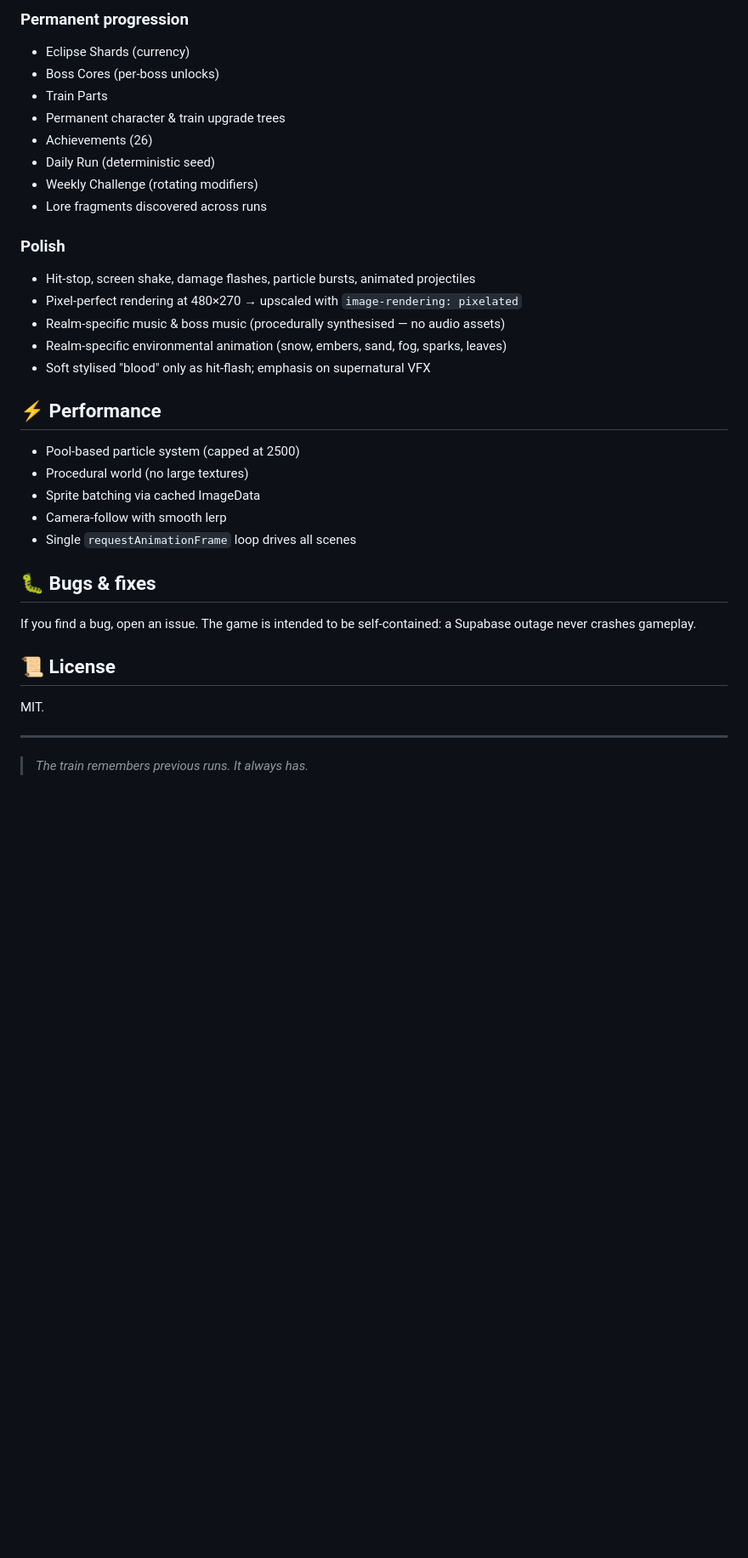
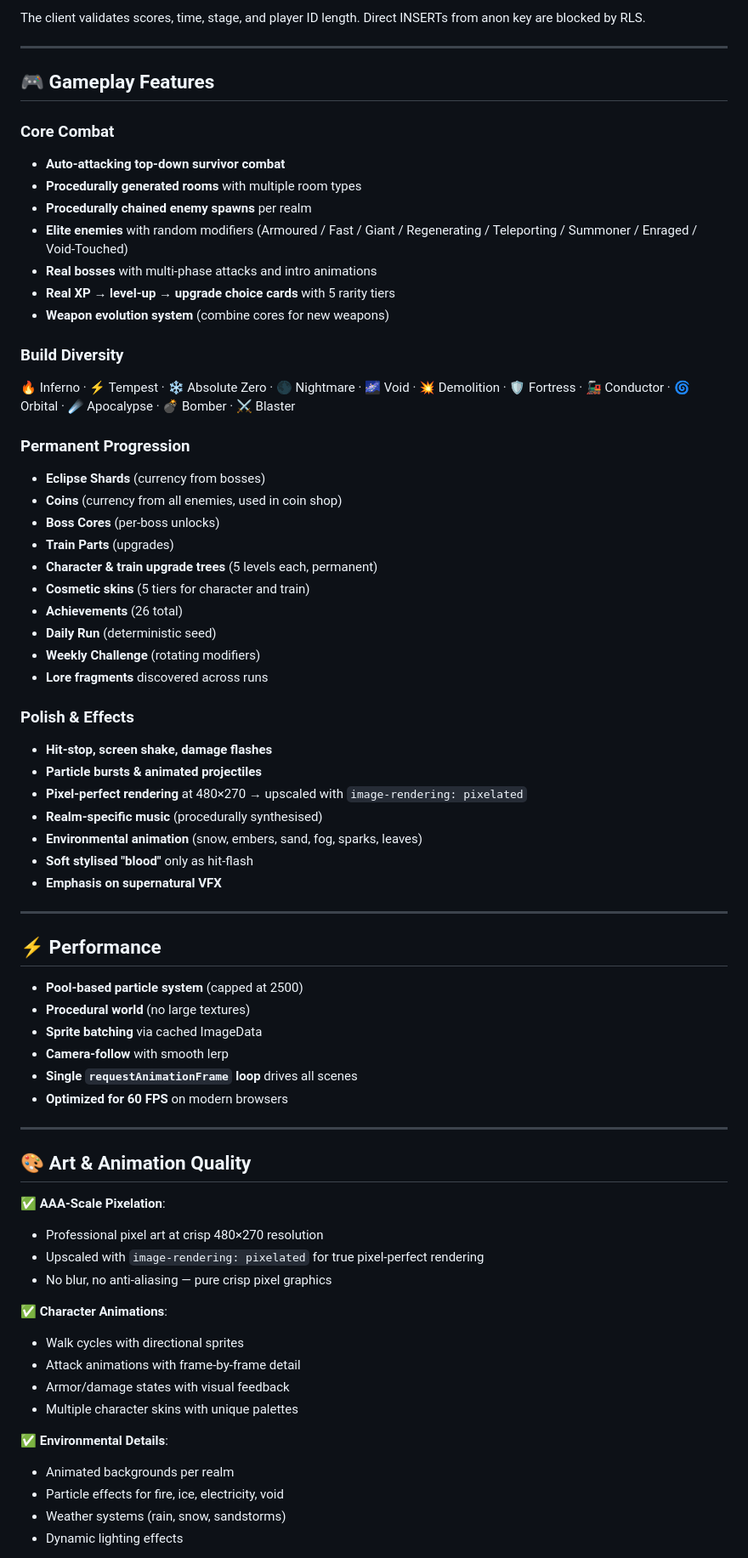
Before and after one commit to DaGod-22/Hell-Train, a Markdown page: README.md, the part around one of its changes. Shown at 85% size. GitHub-like rendering; blank space fills up the shorter version.

Commit message:
Update README with complete AAA features and all new systems

```diff
--- a/README.md
+++ b/README.md
@@ -112,33 +183,71 @@ Each has its own palette, biome, mechanic, music and boss.
-### Permanent progression
-- Eclipse Shards (currency)
-- Boss Cores (per-boss unlocks)
-- Train Parts
-- Permanent character & train upgrade trees
-- Achievements (26)
-- Daily Run (deterministic seed)
-- Weekly Challenge (rotating modifiers)
-- Lore fragments discovered across runs
-
-### Polish
-- Hit-stop, screen shake, damage flashes, particle bursts, animated projectiles
-- Pixel-perfect rendering at 480×270 → upscaled with `image-rendering: pixelated`
-- Realm-specific music & boss music (procedurally synthesised — no audio assets)
-- Realm-specific environmental animation (snow, embers, sand, fog, sparks, leaves)
-- Soft stylised "blood" only as hit-flash; emphasis on supernatural VFX
-
-## ⚡ Performance
-- Pool-based particle system (capped at 2500)
-- Procedural world (no large textures)
-- Sprite batching via cached ImageData
-- Camera-follow with smooth lerp
-- Single `requestAnimationFrame` loop drives all scenes
-
-## 🐛 Bugs & fixes
-If you find a bug, open an issue. The game is intended to be self-contained: a Supabase outage never crashes gameplay.
-
-## 📜 License
-MIT.
+The client validates scores, time, stage, and player ID length. Direct INSERTs from anon key are blocked by RLS.
 
 ---
 
-> *The train remembers previous runs. It always has.*
+## 🎮 Gameplay Features
+
+### Core Combat
+- **Auto-attacking top-down survivor combat**
+- **Procedurally generated rooms** with multiple room types
+- **Procedurally chained enemy spawns** per realm
+- **Elite enemies** with random modifiers (Armoured / Fast / Giant / Regenerating / Teleporting / Summoner / Enraged / Void-Touched)
+- **Real bosses** with multi-phase attacks and intro animations
+- **Real XP → level-up → upgrade choice cards** with 5 rarity tiers
+- **Weapon evolution system** (combine cores for new weapons)
+
+### Build Diversity
+🔥 Inferno · ⚡ Tempest · ❄ Absolute Zero · 🌑 Nightmare · 🌌 Void · 💥 Demolition · 🛡 Fortress · 🚂 Conductor · 🌀 Orbital · ☄ Apocalypse · 💣 Bomber · ⚔ Blaster
+
+### Permanent Progression
+- **Eclipse Shards** (currency from bosses)
+- **Coins** (currency from all enemies, used in coin shop)
+- **Boss Cores** (per-boss unlocks)
+- **Train Parts** (upgrades)
+- **Character & train upgrade trees** (5 levels each, permanent)
+- **Cosmetic skins** (5 tiers for character and train)
+- **Achievements** (26 total)
+- **Daily Run** (deterministic seed)
+- **Weekly Challenge** (rotating modifiers)
+- **Lore fragments** discovered across runs
+
+### Polish & Effects
+- **Hit-stop, screen shake, damage flashes**
+- **Particle bursts & animated projectiles**
+- **Pixel-perfect rendering** at 480×270 → upscaled with `image-rendering: pixelated`
+- **Realm-specific music** (procedurally synthesised)
+- **Environmental animation** (snow, embers, sand, fog, sparks, leaves)
+- **Soft stylised "blood"** only as hit-flash
+- **Emphasis on supernatural VFX**
+
+---
+
+## ⚡ Performance
+
+- **Pool-based particle system** (capped at 2500)
+- **Procedural world** (no large textures)
+- **Sprite batching** via cached ImageData
+- **Camera-follow** with smooth lerp
+- **Single `requestAnimationFrame` loop** drives all scenes
+- **Optimized for 60 FPS** on modern browsers
+
+---
+
+## 🎨 Art & Animation Quality
+
+✅ **AAA-Scale Pixelation**:
+- Professional pixel art at crisp 480×270 resolution
+- Upscaled with `image-rendering: pixelated` for true pixel-perfect rendering
+- No blur, no anti-aliasing — pure crisp pixel graphics
+
+✅ **Character Animations**:
+- Walk cycles with directional sprites
+- Attack animations with frame-by-frame detail
+- Armor/damage states with visual feedback
+- Multiple character skins with unique palettes
+
+✅ **Environmental Details**:
+- Animated backgrounds per realm
+- Particle effects for fire, ice, electricity, void
+- Weather systems (rain, snow, sandstorms)
+- Dynamic lighting effects
+
```
Also changed, not shown: other parts of README.md (+207 -76 lines).
